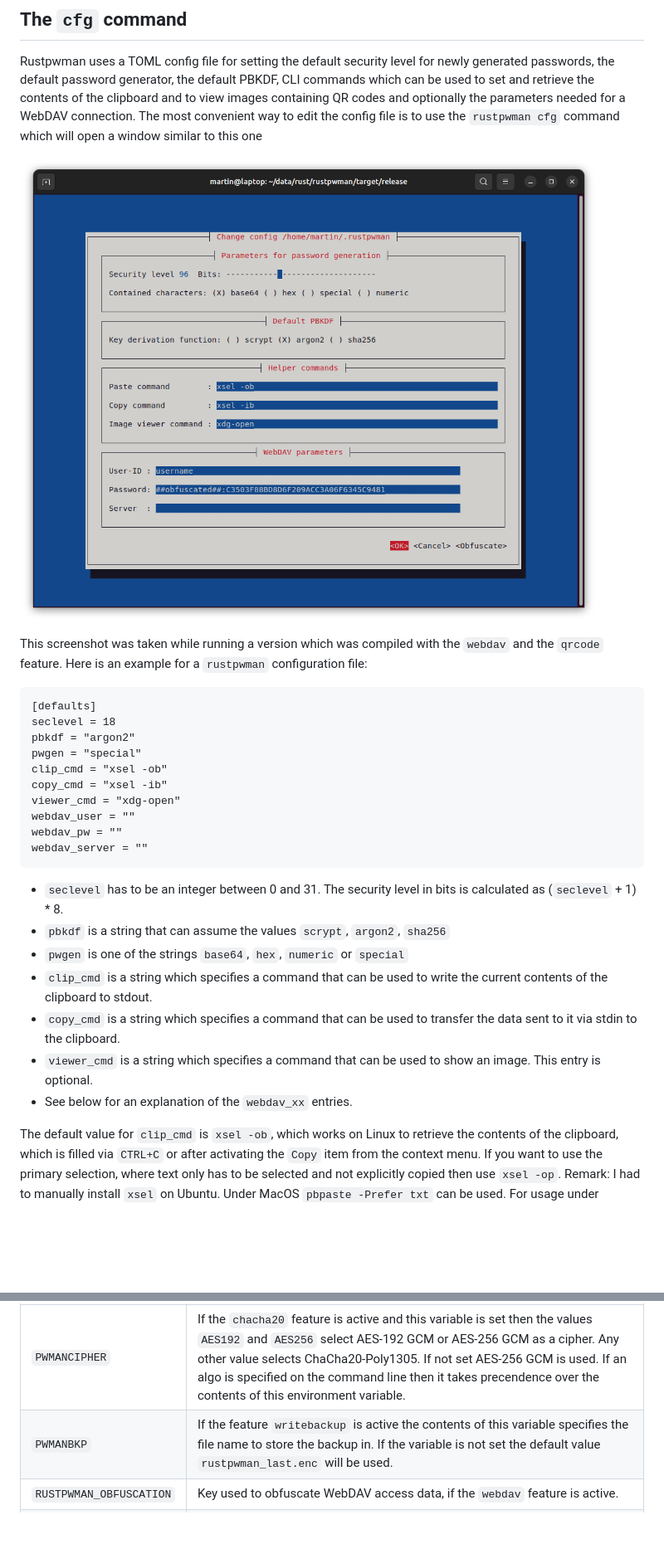
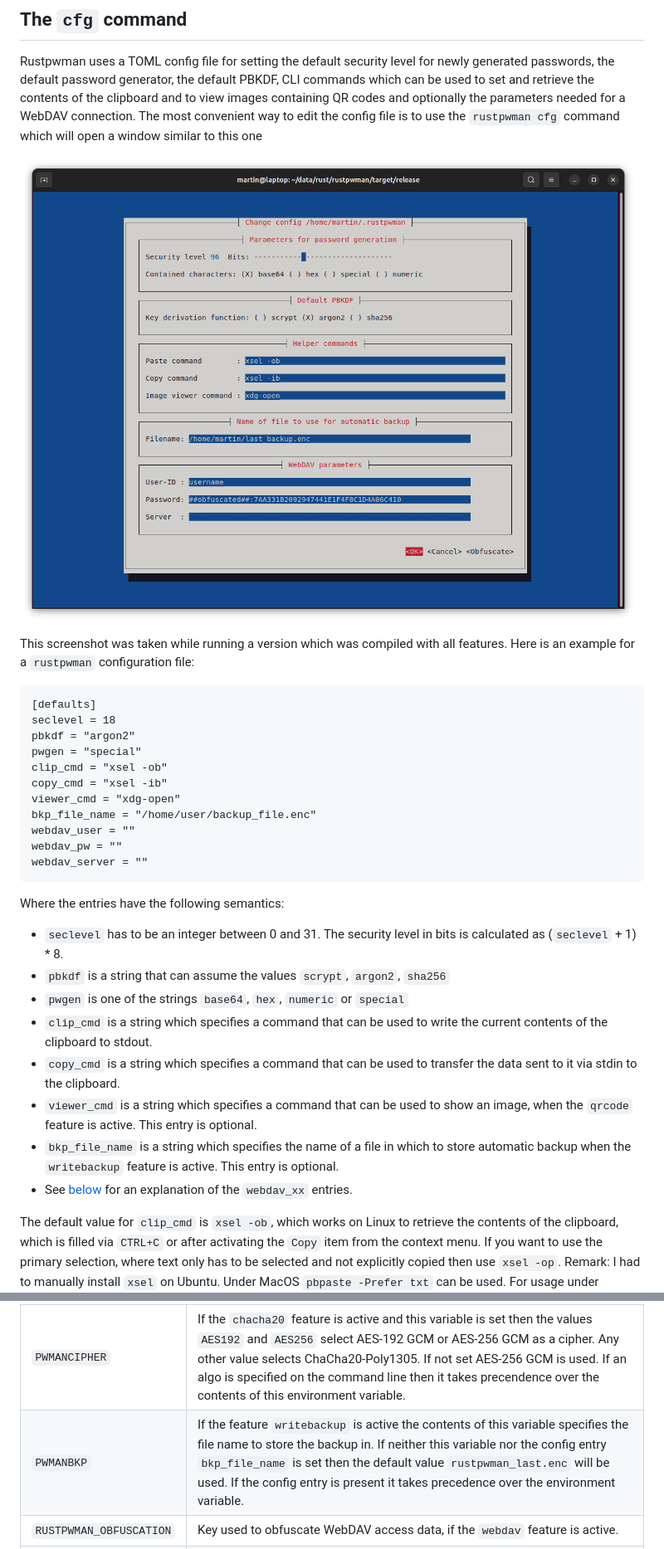
Before and after one commit to rmsk2/rustpwman, a Markdown page: README.md, 2 parts joined by grey strips. Shown at 83% size. GitHub-like rendering; pictures changed too: scrshot_cfg.png; blank space fills up the shorter version.

Commit message:
Allow to set backup file name via config file

````diff
--- a/README.md
+++ b/README.md
@@ -238,7 +238,7 @@ which will open a window similar to this one
 
 ![](/scrshot_cfg.png?raw=true "Screenshot of rustpwman cfg")
 
-This screenshot was taken while running a version which was compiled with the `webdav` and the `qrcode` feature. Here is an example for a `rustpwman` configuration file:
+This screenshot was taken while running a version which was compiled with all features. Here is an example for a `rustpwman` configuration file:
 
 ```
 [defaults]
@@ -248,18 +248,22 @@ pwgen = "special"
 clip_cmd = "xsel -ob"
 copy_cmd = "xsel -ib"
 viewer_cmd = "xdg-open"
+bkp_file_name = "/home/user/backup_file.enc"
 webdav_user = ""
 webdav_pw = ""
 webdav_server = ""
 ```
+
+Where the entries have the following semantics:
 
 - `seclevel` has to be an integer between 0 and 31. The security level in bits is calculated as (`seclevel` + 1) * 8.
 - `pbkdf` is a string that can assume the values `scrypt`, `argon2`, `sha256`
 - `pwgen` is one of the strings `base64`, `hex`, `numeric` or `special`
 - `clip_cmd` is a string which specifies a command that can be used to write the current contents of the clipboard to stdout.
 - `copy_cmd` is a string which specifies a command that can be used to transfer the data sent to it via stdin to the clipboard.
-- `viewer_cmd` is a string which specifies a command that can be used to show an image. This entry is optional.
-- See below for an explanation of  the `webdav_xx` entries.
+- `viewer_cmd` is a string which specifies a command that can be used to show an image, when the `qrcode` feature is active. This entry is optional.
+- `bkp_file_name` is a string which specifies the name of a file in which to store automatic backup when the `writebackup` feature is active. This entry is optional.
+- See [below](#webdav-support) for an explanation of  the `webdav_xx` entries.
 
 The default value for `clip_cmd` is `xsel -ob`, which works on Linux to retrieve the contents of the clipboard, which is filled via `CTRL+C` or after activating the `Copy`
 item from the context menu. If you want to use the primary selection, where text only has to be selected and not explicitly copied then use `xsel -op`. Remark: I had
@@ -282,7 +286,7 @@ You can influence the behaviour of `rustpwman` via the values of the following e
 |Name | Intended use |
 |-|-|
 |`PWMANCIPHER`| If the `chacha20` feature is active and this variable is set then the values `AES192` and `AES256` select AES-192 GCM or AES-256 GCM as a cipher. Any other value selects ChaCha20-Poly1305. If not set AES-256 GCM is used. If an algo is specified on the command line then it takes precendence over the contents of this environment variable. |
-|`PWMANBKP`| If the feature `writebackup` is active the contents of this variable specifies the file name to store the backup in. If the variable is not set the default value `rustpwman_last.enc` will be used. |
+|`PWMANBKP`| If the feature `writebackup` is active the contents of this variable specifies the file name to store the backup in. If neither this variable nor the config entry `bkp_file_name` is set then the default value `rustpwman_last.enc` will be used. If the config entry is present it takes precedence over the environment variable. |
 |`RUSTPWMAN_OBFUSCATION`| Key used to obfuscate WebDAV access data, if the `webdav`  feature is active. |
 |`RUSTPWMAN_VIEWER`| Prefix for the command to start an image viewer to which the file name of the image (containing a QR code) is appended if the `qrcode` feature is enabled. If the value `viewer_cmd` in the config file is set it takes precendence over the environment variable. |
 |`PWMAN_CONFIG`| Full path to an alternative config file. The `-c/--cfgfile` option takes precedence over the environment variable if the option is specified. If neither the environment variable nor the option is used then the `.rustpwman` file in the user's home directory will be utilized as a default. |
````
Also changed, not shown: other parts of README.md (+1 -1 lines), 3 other files.
